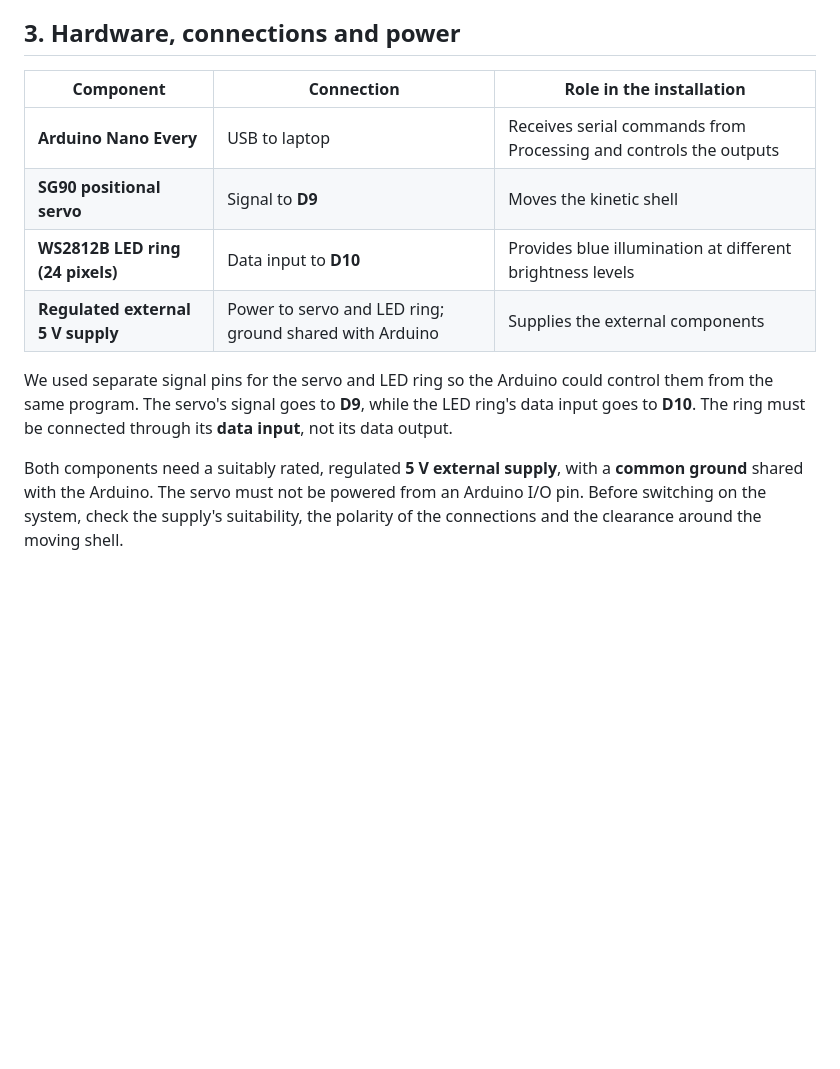
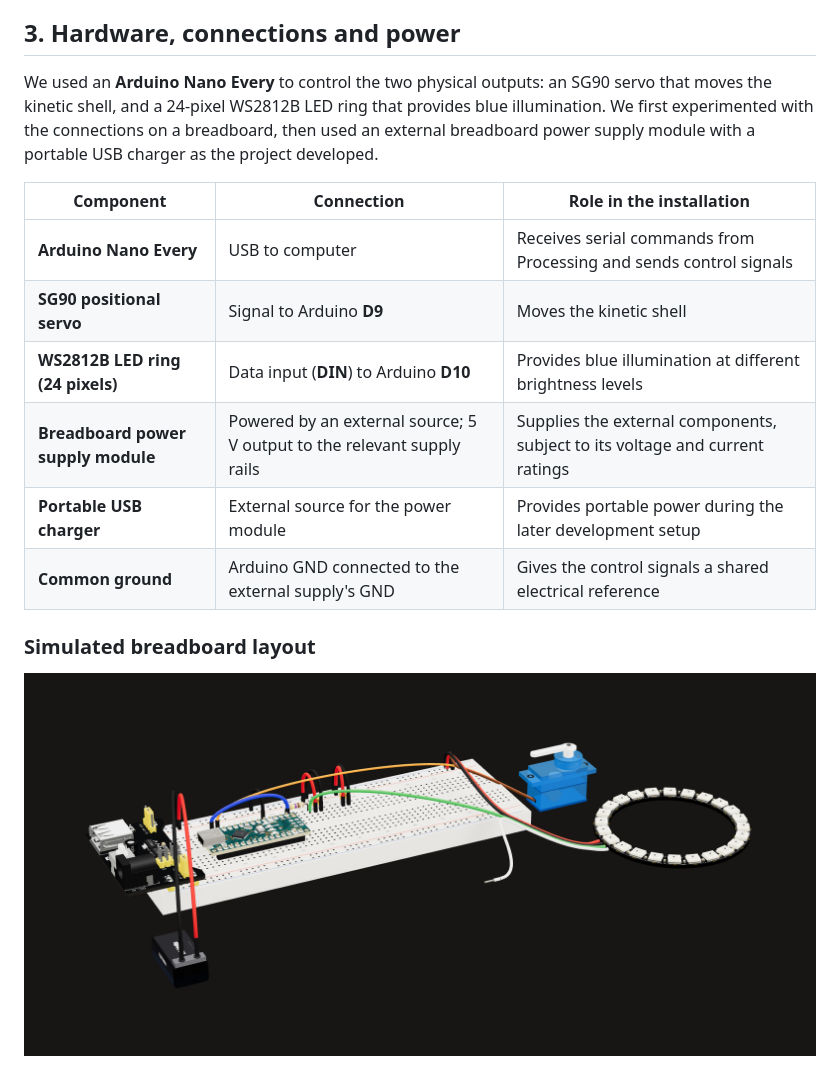
Before and after one commit to givsonong/Group-10-Cyber-Physical-Systems, a Markdown page: software/arduino/README.md, the part around one of its changes. GitHub-like rendering; pictures changed too: media/diagrams/arduino-breadboard-simulation.png (added); blank space fills up the shorter version.

```diff
--- a/software/arduino/README.md
+++ b/software/arduino/README.md
@@ -32,14 +32,18 @@ We tested the [LED ring separately](../../tests/07-led-ring/RingLEDLight/RingLED
 
 ## 3. Hardware, connections and power
 
+We used an **Arduino Nano Every** to control the two physical outputs: an SG90 servo that moves the kinetic shell, and a 24-pixel WS2812B LED ring that provides blue illumination. We first experimented with the connections on a breadboard, then used an external breadboard power supply module with a portable USB charger as the project developed.
+
 | Component | Connection | Role in the installation |
 |---|---|---|
-| **Arduino Nano Every** | USB to laptop | Receives serial commands from Processing and controls the outputs |
-| **SG90 positional servo** | Signal to **D9** | Moves the kinetic shell |
-| **WS2812B LED ring (24 pixels)** | Data input to **D10** | Provides blue illumination at different brightness levels |
-| **Regulated external 5 V supply** | Power to servo and LED ring; ground shared with Arduino | Supplies the external components |
+| **Arduino Nano Every** | USB to computer | Receives serial commands from Processing and sends control signals |
+| **SG90 positional servo** | Signal to Arduino **D9** | Moves the kinetic shell |
+| **WS2812B LED ring (24 pixels)** | Data input (**DIN**) to Arduino **D10** | Provides blue illumination at different brightness levels |
+| **Breadboard power supply module** | Powered by an external source; 5 V output to the relevant supply rails | Supplies the external components, subject to its voltage and current ratings |
+| **Portable USB charger** | External source for the power module | Provides portable power during the later development setup |
+| **Common ground** | Arduino GND connected to the external supply's GND | Gives the control signals a shared electrical reference |
 
-We used separate signal pins for the servo and LED ring so the Arduino could control them from the same program. The servo's signal goes to **D9**, while the LED ring's data input goes to **D10**. The ring must be connected through its **data input**, not its data output.
+### Simulated breadboard layout
 
-Both components need a suitably rated, regulated **5 V external supply**, with a **common ground** shared with the Arduino. The servo must not be powered from an Arduino I/O pin. Before switching on the system, check the supply's suitability, the polarity of the connections and the clearance around the moving shell.
+[![3D simulation of a breadboard with an Arduino Nano-style board, SG90 servo, LED ring and external power module](../../media/diagrams/arduino-breadboard-simulation.png)](../../media/diagrams/arduino-breadboard-simulation.png)
 
```
Also changed, not shown: other parts of software/arduino/README.md (+25 -1 lines), media/development/arduino-final-breadboard-layout.jpg (added), media/development/arduino-preliminary-circuit.jpg (added).
